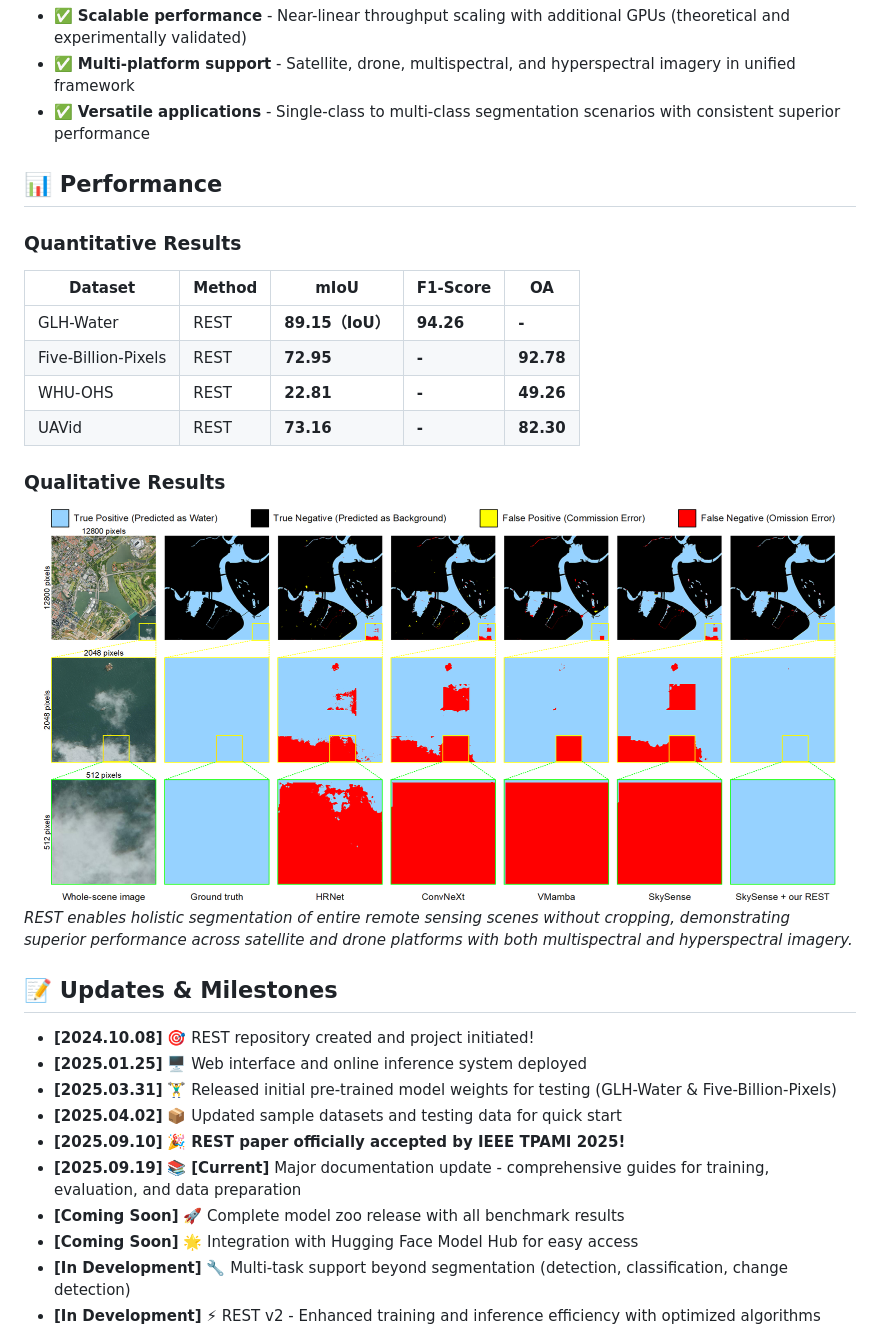
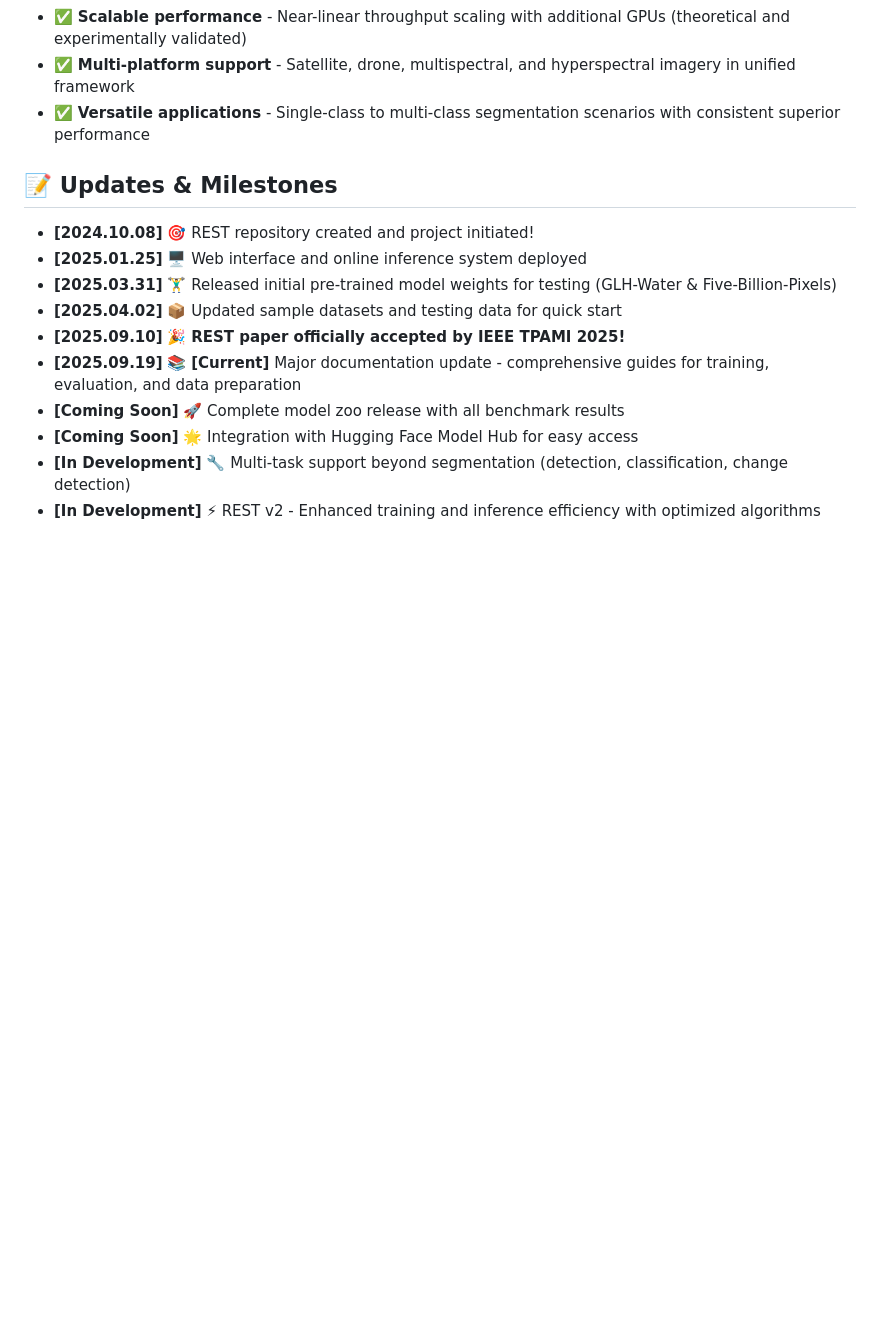
Before and after one commit to weichenrs/REST_code, a Markdown page: README.md, the part around one of its changes. Rendered like a GitHub page; blank space fills up the shorter version.

```diff
--- a/README.md
+++ b/README.md
@@ -27,25 +27,6 @@ REST (Robust End-to-end semantic Segmentation architecture for whole-scene remoT
 - ✅ **Scalable performance** - Near-linear throughput scaling with additional GPUs (theoretical and experimentally validated)
 - ✅ **Multi-platform support** - Satellite, drone, multispectral, and hyperspectral imagery in unified framework
 - ✅ **Versatile applications** - Single-class to multi-class segmentation scenarios with consistent superior performance
-
-## 📊 Performance
-
-### Quantitative Results
-
-| Dataset | Method | mIoU | F1-Score | OA |
-|---------|--------|------|----------|-----|
-| GLH-Water | REST | **89.15（IoU）** | **94.26** | **-** |
-| Five-Billion-Pixels | REST | **72.95** | **-** | **92.78** |
-| WHU-OHS | REST | **22.81** | **-** | **49.26** |
-| UAVid | REST | **73.16** | **-** | **82.30** |
-
-### Qualitative Results
-
-<div align="center">
-<img src="assets/fig2_vis_water.png" width="800px">
-</div>
-
-*REST enables holistic segmentation of entire remote sensing scenes without cropping, demonstrating superior performance across satellite and drone platforms with both multispectral and hyperspectral imagery.*
 
 ## 📝 Updates & Milestones
 
```
Also changed, not shown: other parts of README.md (+1 -0 lines).
